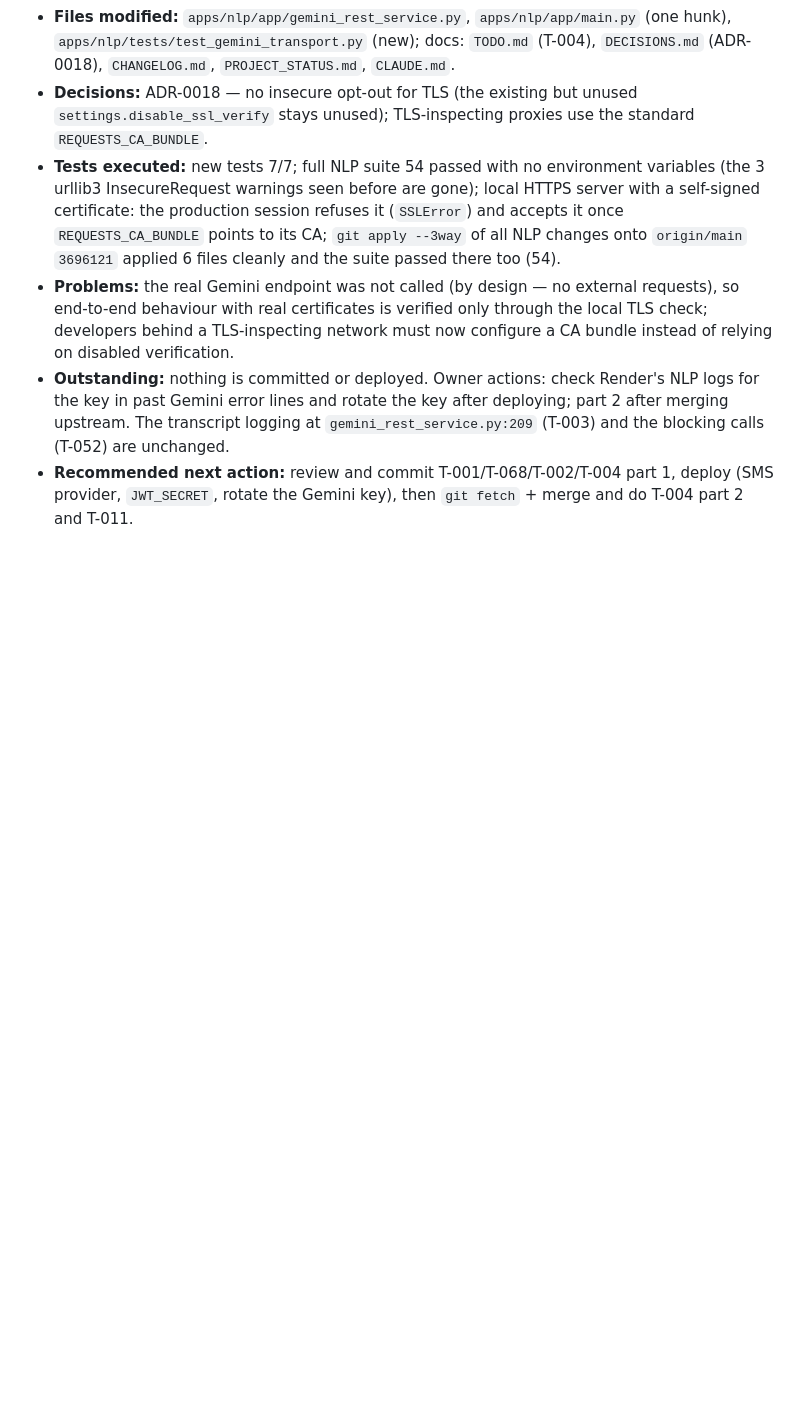
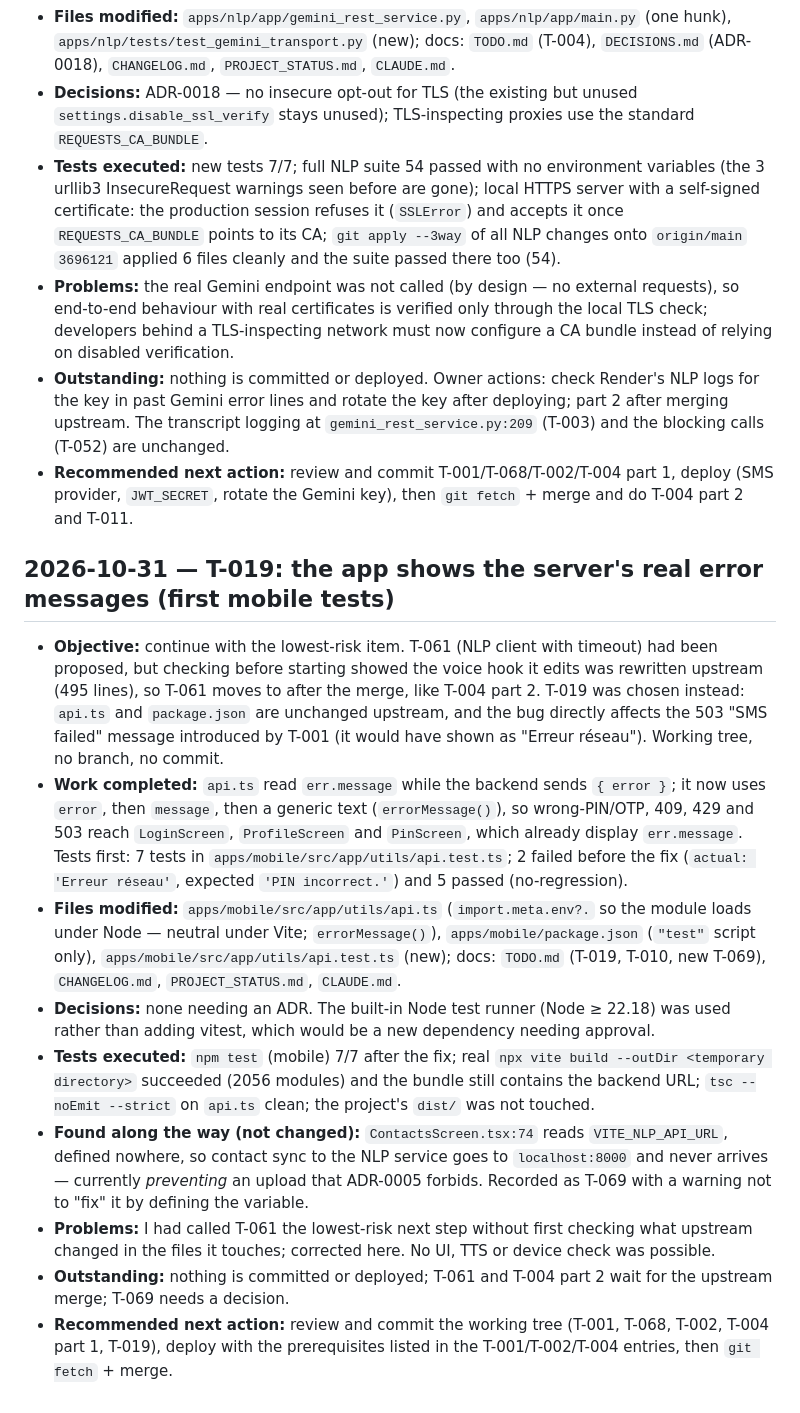
Before and after one commit to Marcellin752/Voice_MoMo, a Markdown page: SESSION_LOG.md, the part around the change. GitHub-like rendering; blank space fills up the shorter version.

Commit message:
docs(log): 2026-10-31 - T-019: the app shows the server's real error messages (first mobile tests)

```diff
--- a/SESSION_LOG.md
+++ b/SESSION_LOG.md
@@ -116,3 +116,14 @@ Entry template: **Date · Objective · Work completed · Files modified · Decis
 - **Problems:** the real Gemini endpoint was not called (by design — no external requests), so end-to-end behaviour with real certificates is verified only through the local TLS check; developers behind a TLS-inspecting network must now configure a CA bundle instead of relying on disabled verification.
 - **Outstanding:** nothing is committed or deployed. Owner actions: check Render's NLP logs for the key in past Gemini error lines and rotate the key after deploying; part 2 after merging upstream. The transcript logging at `gemini_rest_service.py:209` (T-003) and the blocking calls (T-052) are unchanged.
 - **Recommended next action:** review and commit T-001/T-068/T-002/T-004 part 1, deploy (SMS provider, `JWT_SECRET`, rotate the Gemini key), then `git fetch` + merge and do T-004 part 2 and T-011.
+
+## 2026-10-31 — T-019: the app shows the server's real error messages (first mobile tests)
+- **Objective:** continue with the lowest-risk item. T-061 (NLP client with timeout) had been proposed, but checking before starting showed the voice hook it edits was rewritten upstream (495 lines), so T-061 moves to after the merge, like T-004 part 2. T-019 was chosen instead: `api.ts` and `package.json` are unchanged upstream, and the bug directly affects the 503 "SMS failed" message introduced by T-001 (it would have shown as "Erreur réseau"). Working tree, no branch, no commit.
+- **Work completed:** `api.ts` read `err.message` while the backend sends `{ error }`; it now uses `error`, then `message`, then a generic text (`errorMessage()`), so wrong-PIN/OTP, 409, 429 and 503 reach `LoginScreen`, `ProfileScreen` and `PinScreen`, which already display `err.message`. Tests first: 7 tests in `apps/mobile/src/app/utils/api.test.ts`; 2 failed before the fix (`actual: 'Erreur réseau'`, expected `'PIN incorrect.'`) and 5 passed (no-regression).
+- **Files modified:** `apps/mobile/src/app/utils/api.ts` (`import.meta.env?.` so the module loads under Node — neutral under Vite; `errorMessage()`), `apps/mobile/package.json` (`"test"` script only), `apps/mobile/src/app/utils/api.test.ts` (new); docs: `TODO.md` (T-019, T-010, new T-069), `CHANGELOG.md`, `PROJECT_STATUS.md`, `CLAUDE.md`.
+- **Decisions:** none needing an ADR. The built-in Node test runner (Node ≥ 22.18) was used rather than adding vitest, which would be a new dependency needing approval.
+- **Tests executed:** `npm test` (mobile) 7/7 after the fix; real `npx vite build --outDir <temporary directory>` succeeded (2056 modules) and the bundle still contains the backend URL; `tsc --noEmit --strict` on `api.ts` clean; the project's `dist/` was not touched.
+- **Found along the way (not changed):** `ContactsScreen.tsx:74` reads `VITE_NLP_API_URL`, defined nowhere, so contact sync to the NLP service goes to `localhost:8000` and never arrives — currently *preventing* an upload that ADR-0005 forbids. Recorded as T-069 with a warning not to "fix" it by defining the variable.
+- **Problems:** I had called T-061 the lowest-risk next step without first checking what upstream changed in the files it touches; corrected here. No UI, TTS or device check was possible.
+- **Outstanding:** nothing is committed or deployed; T-061 and T-004 part 2 wait for the upstream merge; T-069 needs a decision.
+- **Recommended next action:** review and commit the working tree (T-001, T-068, T-002, T-004 part 1, T-019), deploy with the prerequisites listed in the T-001/T-002/T-004 entries, then `git fetch` + merge.
```
